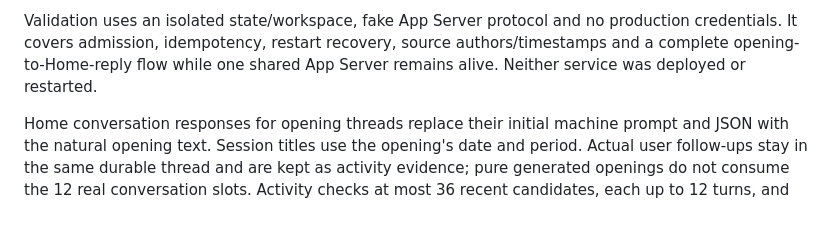
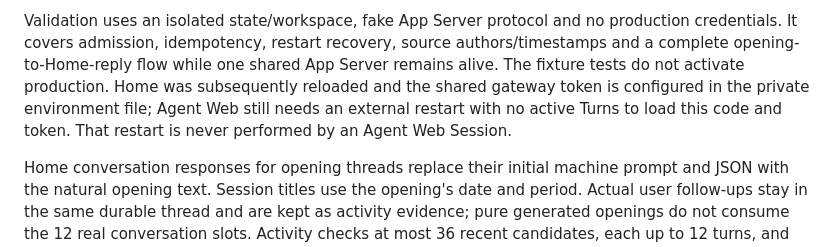
Before and after one commit to ChenyangLin-J/agent-terminal-web, a Markdown page: docs/home-agent-gateway.md, the part around the change. GitHub-like rendering; blank space fills up the shorter version.

Commit message:
docs: record pending external personal gateway activation

```diff
--- a/docs/home-agent-gateway.md
+++ b/docs/home-agent-gateway.md
@@ -62,7 +62,10 @@ reconcile a result through its own endpoint using the original request ID.
 Validation uses an isolated state/workspace, fake App Server protocol and no
 production credentials. It covers admission, idempotency, restart recovery,
 source authors/timestamps and a complete opening-to-Home-reply flow while one
-shared App Server remains alive. Neither service was deployed or restarted.
+shared App Server remains alive. The fixture tests do not activate production. Home was subsequently reloaded
+and the shared gateway token is configured in the private environment file;
+Agent Web still needs an external restart with no active Turns to load this
+code and token. That restart is never performed by an Agent Web Session.
 
 Home conversation responses for opening threads replace their initial machine
 prompt and JSON with the natural opening text. Session titles use the opening's
```
